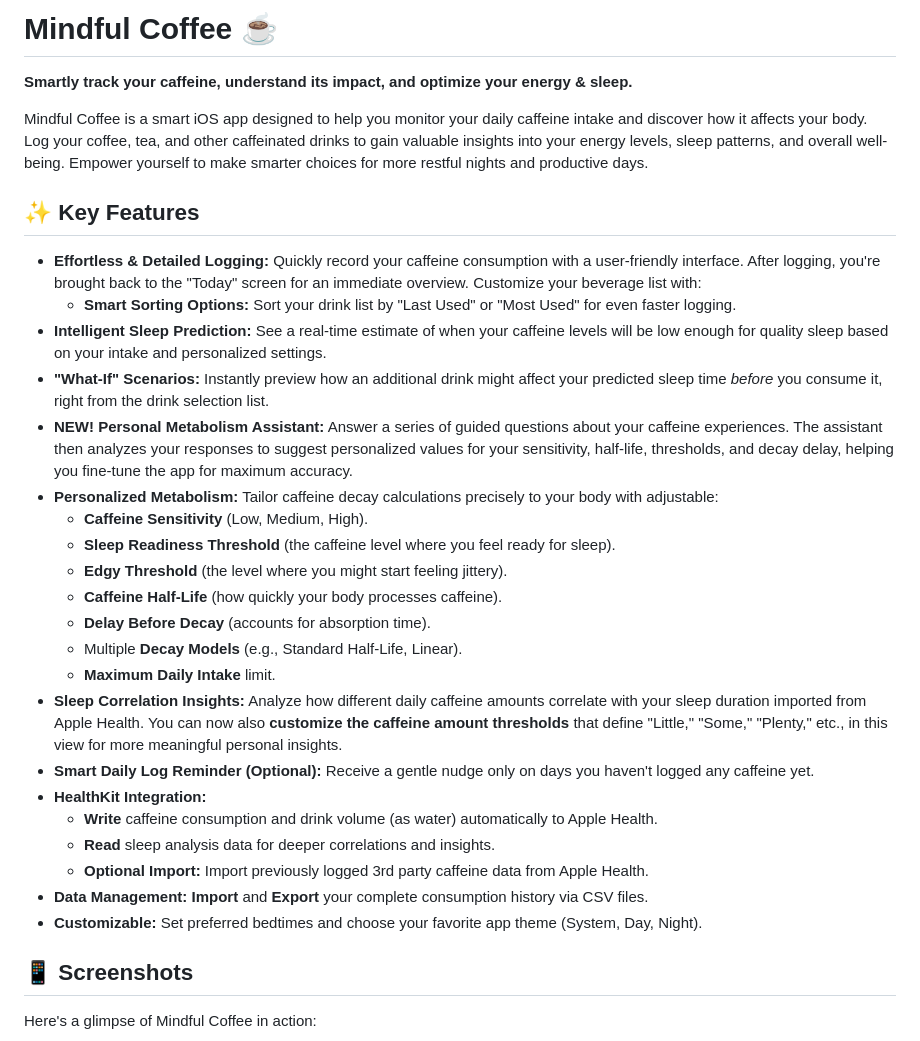
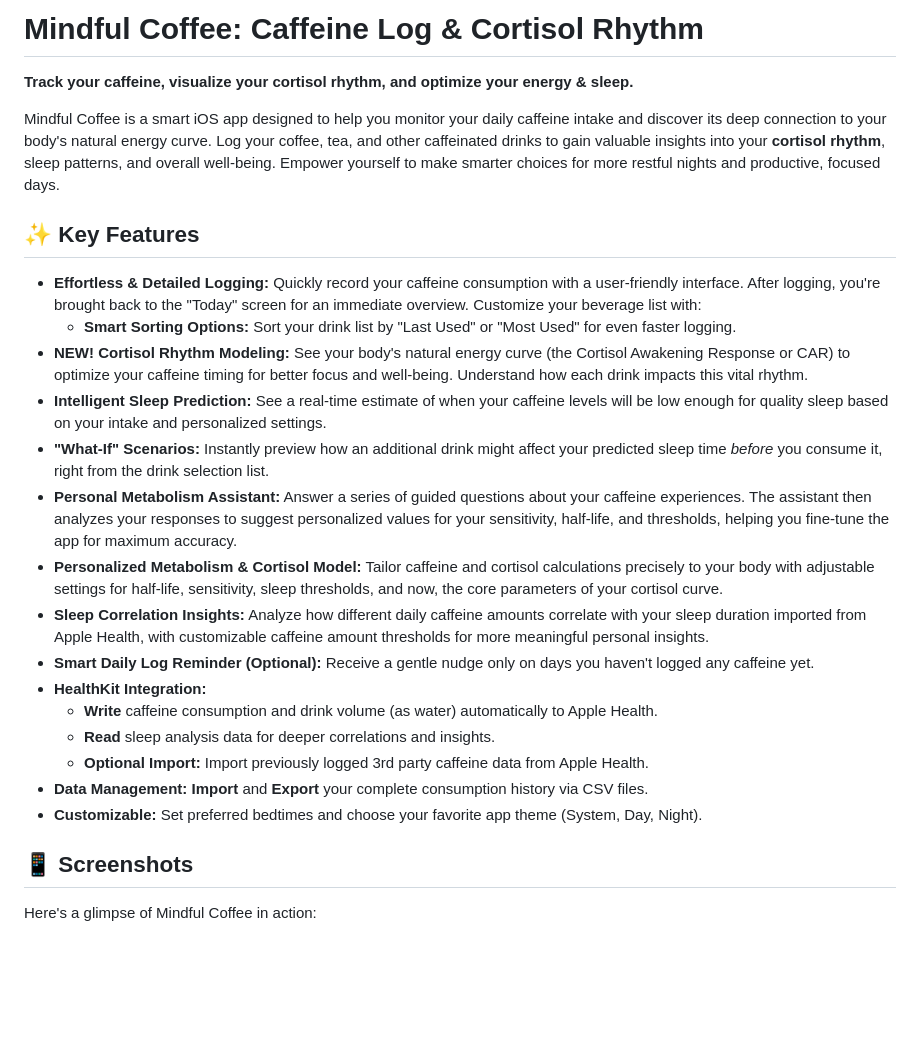
Before and after one commit to aloth/mindful-coffee, a Markdown page: README.md, the part around one of its changes. Drawn GitHub-style; blank space fills up the shorter version.

```diff
--- a/README.md
+++ b/README.md
@@ -1,32 +1,26 @@
-# Mindful Coffee ☕
+# Mindful Coffee: Caffeine Log & Cortisol Rhythm
 
-**Smartly track your caffeine, understand its impact, and optimize your energy & sleep.**
+**Track your caffeine, visualize your cortisol rhythm, and optimize your energy & sleep.**
 
-Mindful Coffee is a smart iOS app designed to help you monitor your daily caffeine intake and discover how it affects your body. Log your coffee, tea, and other caffeinated drinks to gain valuable insights into your energy levels, sleep patterns, and overall well-being. Empower yourself to make smarter choices for more restful nights and productive days.
+Mindful Coffee is a smart iOS app designed to help you monitor your daily caffeine intake and discover its deep connection to your body's natural energy curve. Log your coffee, tea, and other caffeinated drinks to gain valuable insights into your **cortisol rhythm**, sleep patterns, and overall well-being. Empower yourself to make smarter choices for more restful nights and productive, focused days.
 
 ## ✨ Key Features
 
-*   **Effortless & Detailed Logging:** Quickly record your caffeine consumption with a user-friendly interface. After logging, you're brought back to the "Today" screen for an immediate overview. Customize your beverage list with:
-    *   **Smart Sorting Options:** Sort your drink list by "Last Used" or "Most Used" for even faster logging.
-*   **Intelligent Sleep Prediction:** See a real-time estimate of when your caffeine levels will be low enough for quality sleep based on your intake and personalized settings.
-*   **"What-If" Scenarios:** Instantly preview how an additional drink might affect your predicted sleep time *before* you consume it, right from the drink selection list.
-*   **NEW! Personal Metabolism Assistant:** Answer a series of guided questions about your caffeine experiences. The assistant then analyzes your responses to suggest personalized values for your sensitivity, half-life, thresholds, and decay delay, helping you fine-tune the app for maximum accuracy.
-*   **Personalized Metabolism:** Tailor caffeine decay calculations precisely to your body with adjustable:
-    *   **Caffeine Sensitivity** (Low, Medium, High).
-    *   **Sleep Readiness Threshold** (the caffeine level where you feel ready for sleep).
-    *   **Edgy Threshold** (the level where you might start feeling jittery).
-    *   **Caffeine Half-Life** (how quickly your body processes caffeine).
-    *   **Delay Before Decay** (accounts for absorption time).
-    *   Multiple **Decay Models** (e.g., Standard Half-Life, Linear).
-    *   **Maximum Daily Intake** limit.
-*   **Sleep Correlation Insights:** Analyze how different daily caffeine amounts correlate with your sleep duration imported from Apple Health. You can now also **customize the caffeine amount thresholds** that define "Little," "Some," "Plenty," etc., in this view for more meaningful personal insights.
-*   **Smart Daily Log Reminder (Optional):** Receive a gentle nudge only on days you haven't logged any caffeine yet.
-*   **HealthKit Integration:**
-    *   **Write** caffeine consumption and drink volume (as water) automatically to Apple Health.
-    *   **Read** sleep analysis data for deeper correlations and insights.
-    *   **Optional Import:** Import previously logged 3rd party caffeine data from Apple Health.
-*   **Data Management:** **Import** and **Export** your complete consumption history via CSV files.
-*   **Customizable:** Set preferred bedtimes and choose your favorite app theme (System, Day, Night).
+* **Effortless & Detailed Logging:** Quickly record your caffeine consumption with a user-friendly interface. After logging, you're brought back to the "Today" screen for an immediate overview. Customize your beverage list with:
+    * **Smart Sorting Options:** Sort your drink list by "Last Used" or "Most Used" for even faster logging.
+* **NEW! Cortisol Rhythm Modeling:** See your body's natural energy curve (the Cortisol Awakening Response or CAR) to optimize your caffeine timing for better focus and well-being. Understand how each drink impacts this vital rhythm.
+* **Intelligent Sleep Prediction:** See a real-time estimate of when your caffeine levels will be low enough for quality sleep based on your intake and personalized settings.
+* **"What-If" Scenarios:** Instantly preview how an additional drink might affect your predicted sleep time *before* you consume it, right from the drink selection list.
+* **Personal Metabolism Assistant:** Answer a series of guided questions about your caffeine experiences. The assistant then analyzes your responses to suggest personalized values for your sensitivity, half-life, and thresholds, helping you fine-tune the app for maximum accuracy.
+* **Personalized Metabolism & Cortisol Model:** Tailor caffeine and cortisol calculations precisely to your body with adjustable settings for half-life, sensitivity, sleep thresholds, and now, the core parameters of your cortisol curve.
+* **Sleep Correlation Insights:** Analyze how different daily caffeine amounts correlate with your sleep duration imported from Apple Health, with customizable caffeine amount thresholds for more meaningful personal insights.
+* **Smart Daily Log Reminder (Optional):** Receive a gentle nudge only on days you haven't logged any caffeine yet.
+* **HealthKit Integration:**
+    * **Write** caffeine consumption and drink volume (as water) automatically to Apple Health.
+    * **Read** sleep analysis data for deeper correlations and insights.
+    * **Optional Import:** Import previously logged 3rd party caffeine data from Apple Health.
+* **Data Management:** **Import** and **Export** your complete consumption history via CSV files.
+* **Customizable:** Set preferred bedtimes and choose your favorite app theme (System, Day, Night).
 
 ## 📱 Screenshots
 
```
Also changed, not shown: other parts of README.md (+33 -12 lines).
